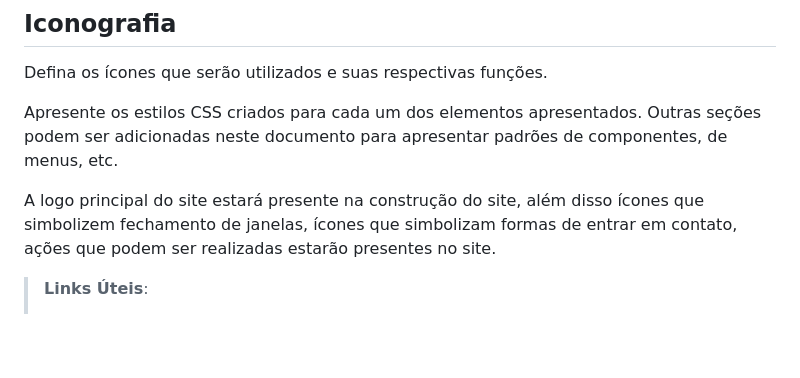
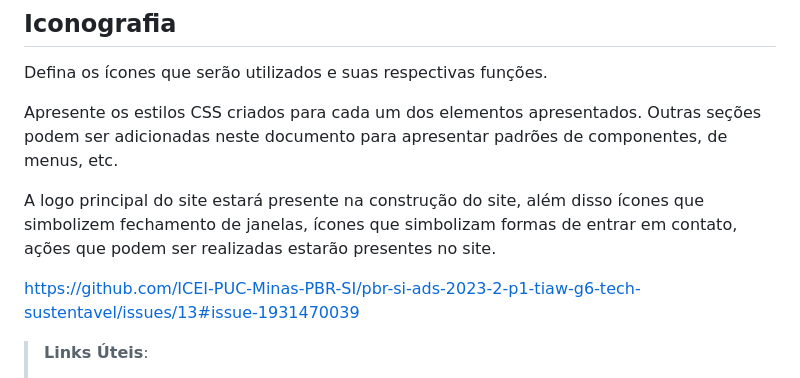
Before and after one commit to ICEI-PUC-Minas-PBR-SI/pbr-si-ads-2023-2-p1-tiaw-g6-tech-sustentavel, a Markdown page: docs/template.md, the part around the change. Rendered like a GitHub page; blank space fills up the shorter version.

```diff
--- a/docs/template.md
+++ b/docs/template.md
@@ -43,6 +43,8 @@ Outras seções podem ser adicionadas neste documento para apresentar padrões d
 
 A logo principal do site estará presente na construção do site, além disso ícones que simbolizem fechamento de janelas, ícones que simbolizam formas de entrar em contato, ações que podem ser realizadas estarão presentes no site.
 
+https://github.com/ICEI-PUC-Minas-PBR-SI/pbr-si-ads-2023-2-p1-tiaw-g6-tech-sustentavel/issues/13#issue-1931470039
+
 
 
 > **Links Úteis**:
```
